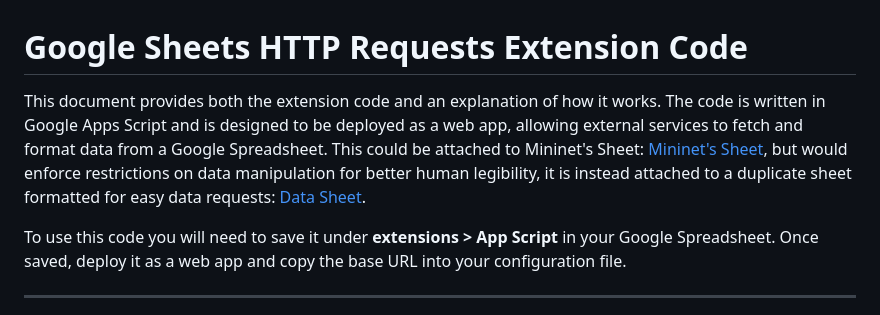
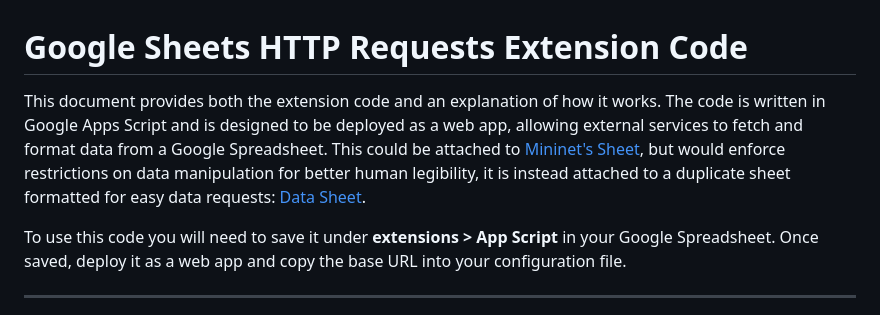
Before and after one commit to Oshimia/leaderboards, a Markdown page: docs/googleSheetsExtension.md, the part around the change. Drawn GitHub-style.

```diff
--- a/docs/googleSheetsExtension.md
+++ b/docs/googleSheetsExtension.md
@@ -1,6 +1,6 @@
 # Google Sheets HTTP Requests Extension Code
 
-This document provides both the extension code and an explanation of how it works. The code is written in Google Apps Script and is designed to be deployed as a web app, allowing external services to fetch and format data from a Google Spreadsheet. This could be attached to Mininet's Sheet: [Mininet's Sheet](https://docs.google.com/spreadsheets/d/10Ivfhuer7AyLxQXPIuvLRGigui5-Z2G-gEFk3xWBir4/edit?gid=1617442120#gid=1617442120), but would enforce restrictions on data manipulation for better human legibility, it is instead attached to a duplicate sheet formatted for easy data requests: [Data Sheet](https://docs.google.com/spreadsheets/d/1RkrBjEuuM86vHCHZQgocjOg08XygcqV61lxGe5MNpjk/edit?usp=sharing).
+This document provides both the extension code and an explanation of how it works. The code is written in Google Apps Script and is designed to be deployed as a web app, allowing external services to fetch and format data from a Google Spreadsheet. This could be attached to [Mininet's Sheet](https://docs.google.com/spreadsheets/d/10Ivfhuer7AyLxQXPIuvLRGigui5-Z2G-gEFk3xWBir4/edit?gid=1617442120#gid=1617442120), but would enforce restrictions on data manipulation for better human legibility, it is instead attached to a duplicate sheet formatted for easy data requests: [Data Sheet](https://docs.google.com/spreadsheets/d/1RkrBjEuuM86vHCHZQgocjOg08XygcqV61lxGe5MNpjk/edit?usp=sharing).
 
 To use this code you will need to save it under **extensions > App Script** in your Google Spreadsheet. Once saved, deploy it as a web app and copy the base URL into your configuration file.
 
```
Also changed, not shown: README.md (+27 -2 lines), docs/googleSheetsSetup.md (+5 -2 lines), docs/buttonLayout.png, 3 other files.
